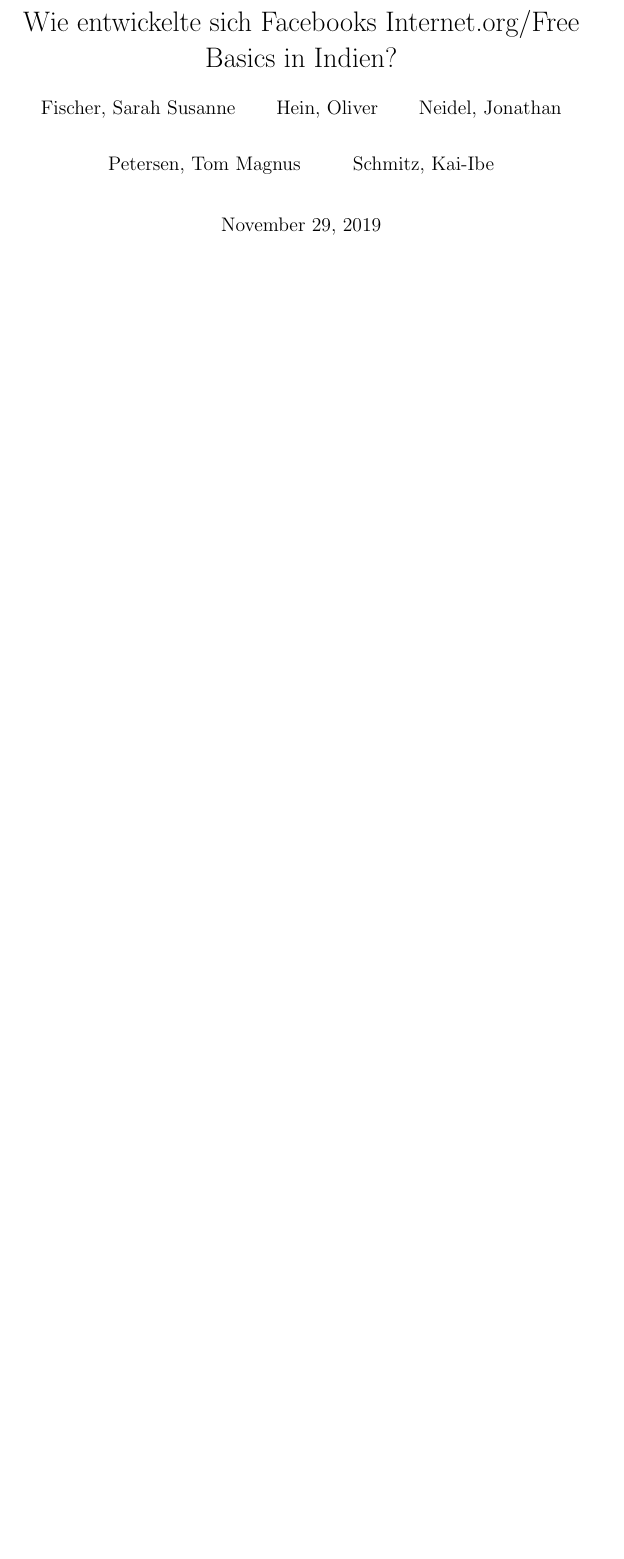
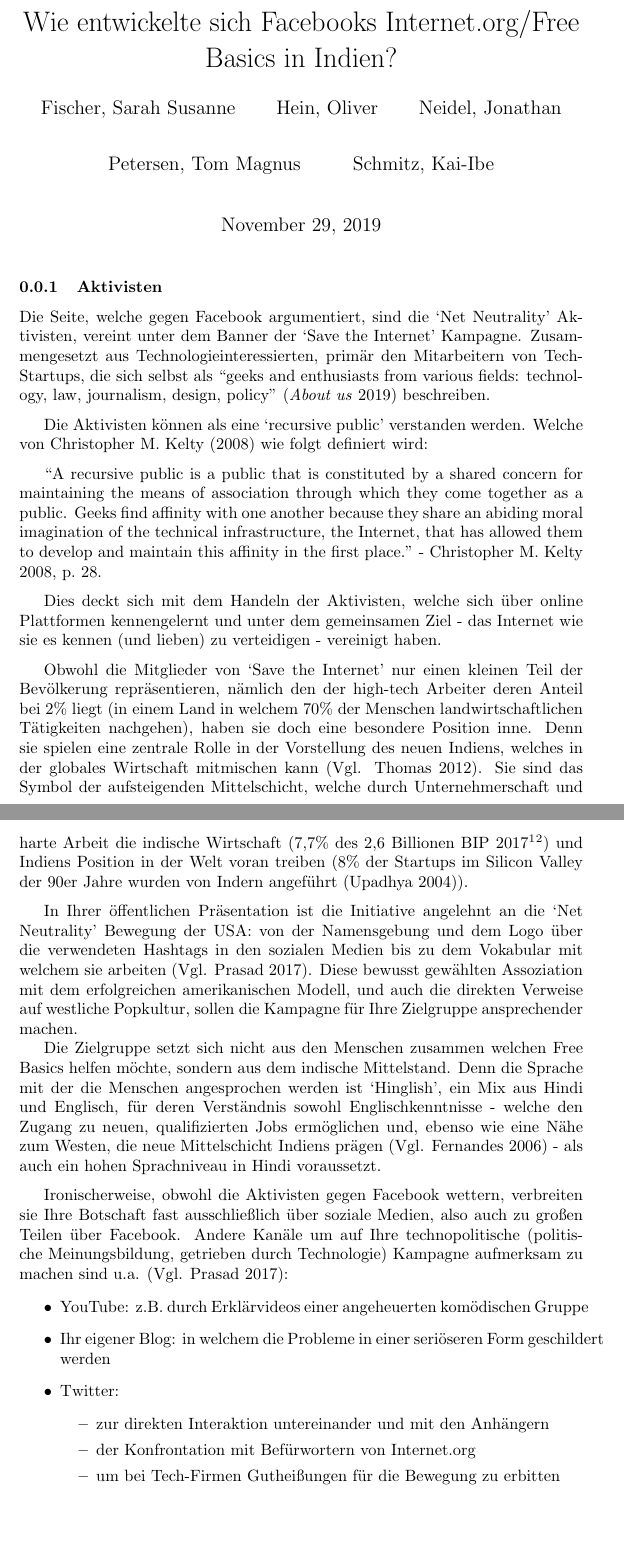
Before and after one commit to jneidel/htw-internet.org-entwicklung, a LaTeX document (main.tex): part of the page before the commit and two parts of pages 1 and 2 of 2 after it, the two joined at a grey line, cut so that both start at the same text, the shorter picture padded with empty space. Compiled offline with pdfLaTeX.

Commit message:
Add section 1.2.4 (#1)

```diff
--- a/main.tex
+++ b/main.tex
@@ -1,5 +1,11 @@
 \documentclass{article}
-\usepackage[backend=biber]{biblatex}
+
+\usepackage[
+backend=biber,
+style=authoryear,
+citestyle=authoryear,
+autocite=footnote
+]{biblatex}
 \addbibresource{bibliography.bib}
 
 \title{Wie entwickelte sich Facebooks Internet.org/Free Basics in Indien?}
@@ -19,5 +25,53 @@
 
 \maketitle
 
+% 1.2.4 in der Gliederung
+\subsubsection{Aktivisten}
+
+% go into their arguments?
+
+Die Seite, welche gegen Facebook argumentiert, sind die `Net Neutrality' Aktivisten, vereint unter dem Banner der `Save the Internet' Kampagne.
+Zusammengesetzt aus Technologieinteressierten, primär den Mitarbeitern von Tech-Startups, die sich selbst als ``geeks and enthusiasts from various fields: technology, law, journalism, design, policy" \parencite{sti2015} beschreiben.
+
+\medskip
+
+Die Aktivisten können als eine `recursive public' verstanden werden. Welche von \textcite{twoBits} wie folgt definiert wird:
+
+\medskip
+
+``A recursive public is a public that is constituted by a shared concern for maintaining the means of association through which they come together as a public.
+Geeks find affinity with one another because they share an abiding moral imagination of the technical infrastructure, the Internet, that has allowed them to develop and maintain this affinity in the first place." - \cite[28]{twoBits}.
+
+\medskip
+
+Dies deckt sich mit dem Handeln der Aktivisten, welche sich über online Plattformen kennengelernt und unter dem gemeinsamen Ziel - das Internet wie sie es kennen (und lieben) zu verteidigen - vereinigt haben.
+
+\medskip
+
+Obwohl die Mitglieder von `Save the Internet' nur einen kleinen Teil der Bevölkerung repräsentieren, nämlich den der high-tech Arbeiter deren Anteil bei 2\% liegt (in einem Land in welchem 70\% der Menschen landwirtschaftlichen Tätigkeiten nachgehen), haben sie doch eine besondere Position inne. Denn sie spielen eine zentrale Rolle in der Vorstellung des neuen Indiens, welches in der globales Wirtschaft mitmischen kann (Vgl. \cite{thomas2012}).
+Sie sind das Symbol der aufsteigenden Mittelschicht, welche durch Unternehmerschaft und harte Arbeit die indische Wirtschaft (7,7\% des 2,6 Billionen BIP 2017 \autocite{statistaIndiaGDP}\autocite{imfIndiaGDP}) und Indiens Position in der Welt voran treiben (8\% der Startups im Silicon Valley der 90er Jahre wurden von Indern angeführt \parencite{upadhya2004}).
+
+\medskip
+
+In Ihrer öffentlichen Präsentation ist die Initiative angelehnt an die `Net Neutrality' Bewegung der USA: von der Namensgebung und dem Logo über die verwendeten Hashtags in den sozialen Medien bis zu dem Vokabular mit welchem sie arbeiten (Vgl. \cite{prasad2017}).
+Diese bewusst gewählten Assoziation mit dem erfolgreichen amerikanischen Modell, und auch die direkten Verweise auf westliche Popkultur, sollen die Kampagne für Ihre Zielgruppe ansprechender machen.
+
+Die Zielgruppe setzt sich nicht aus den Menschen zusammen welchen Free Basics helfen möchte, sondern aus dem indische Mittelstand. Denn die Sprache mit der die Menschen angesprochen werden ist `Hinglish', ein Mix aus Hindi und Englisch, für deren Verständnis sowohl Englischkenntnisse - welche den Zugang zu neuen, qualifizierten Jobs ermöglichen und, ebenso wie eine Nähe zum Westen, die neue Mittelschicht Indiens prägen (Vgl. \cite{fernandes2006}) - als auch ein hohen Sprachniveau in Hindi voraussetzt.
+
+\medskip
+
+Ironischerweise, obwohl die Aktivisten gegen Facebook wettern, verbreiten sie Ihre Botschaft fast ausschließlich über soziale Medien, also auch zu großen Teilen über Facebook. Andere Kanäle um auf Ihre technopolitische (politische Meinungsbildung, getrieben durch Technologie) Kampagne aufmerksam zu machen sind u.a. (Vgl. \cite{prasad2017}):
+\begin{itemize}
+  \item YouTube: z.B. durch Erklärvideos einer angeheuerten komödischen Gruppe
+  \item Ihr eigener Blog: in welchem die Probleme in einer seriöseren Form geschildert werden
+  \item Twitter:
+    \begin{itemize}
+      \item zur direkten Interaktion untereinander und mit den Anhängern
+      \item der Konfrontation mit Befürwortern von Internet.org
+      \item um bei Tech-Firmen Gutheißungen für die Bewegung zu erbitten
+    \end{itemize}
+\end{itemize}
+
 % \printbibliography
+
 \end{document}
```
Also changed, not shown: bibliography.bib (+47 -4 lines), 1 other file.
